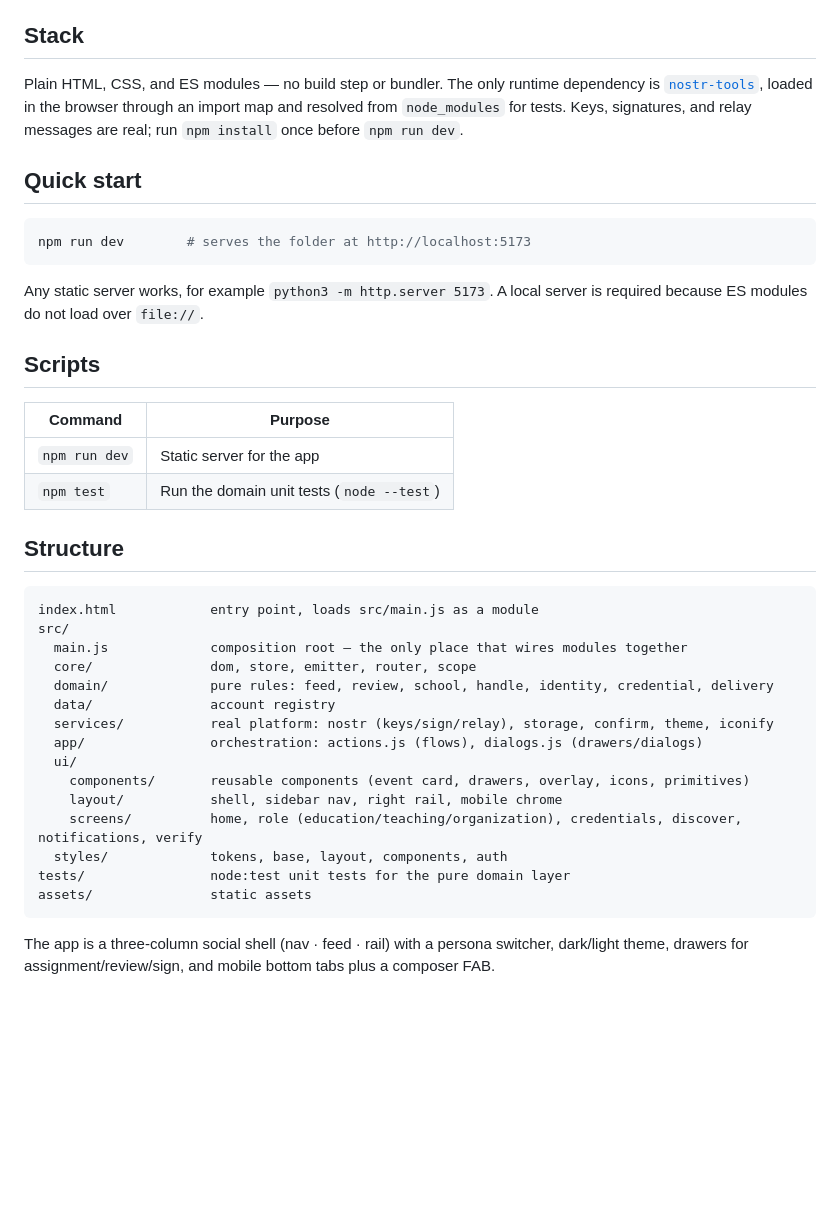
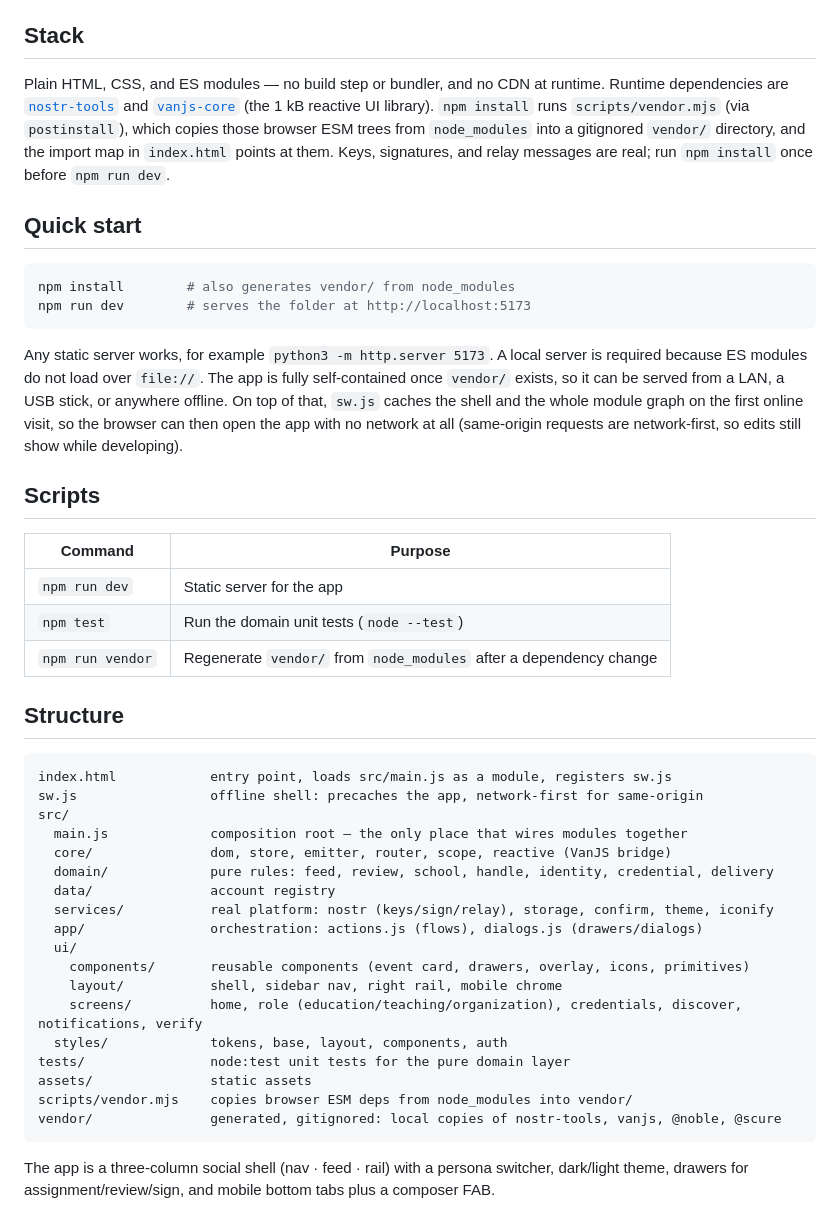
Before and after one commit to bitoslabs/nostr-education, a Markdown page: README.md, the part around the change. Drawn GitHub-style; blank space fills up the shorter version.

Commit message:
docs: document the reactive bridge, local vendoring, and offline shell

````diff
--- a/README.md
+++ b/README.md
@@ -18,19 +18,26 @@ When an exploration contradicts `school-system.md`, the system design wins.
 
 ## Stack
 
-Plain HTML, CSS, and ES modules — no build step or bundler. The only runtime dependency is
-[`nostr-tools`](https://github.com/nbd-wtf/nostr-tools), loaded in the browser through an import map
-and resolved from `node_modules` for tests. Keys, signatures, and relay messages are real; run
-`npm install` once before `npm run dev`.
+Plain HTML, CSS, and ES modules — no build step or bundler, and no CDN at runtime. Runtime
+dependencies are [`nostr-tools`](https://github.com/nbd-wtf/nostr-tools) and
+[`vanjs-core`](https://vanjs.org/) (the 1 kB reactive UI library). `npm install` runs
+`scripts/vendor.mjs` (via `postinstall`), which copies those browser ESM trees from `node_modules`
+into a gitignored `vendor/` directory, and the import map in `index.html` points at them. Keys,
+signatures, and relay messages are real; run `npm install` once before `npm run dev`.
 
 ## Quick start
 
 ```sh
+npm install        # also generates vendor/ from node_modules
 npm run dev        # serves the folder at http://localhost:5173
 ```
 
 Any static server works, for example `python3 -m http.server 5173`. A local server is required
-because ES modules do not load over `file://`.
+because ES modules do not load over `file://`. The app is fully self-contained once `vendor/`
+exists, so it can be served from a LAN, a USB stick, or anywhere offline. On top of that, `sw.js`
+caches the shell and the whole module graph on the first online visit, so the browser can then open
+the app with no network at all (same-origin requests are network-first, so edits still show while
+developing).
 
 ## Scripts
 
@@ -38,14 +45,16 @@ because ES modules do not load over `file://`.
 | --- | --- |
 | `npm run dev` | Static server for the app |
 | `npm test` | Run the domain unit tests (`node --test`) |
+| `npm run vendor` | Regenerate `vendor/` from `node_modules` after a dependency change |
 
 ## Structure
 
 ```
-index.html            entry point, loads src/main.js as a module
+index.html            entry point, loads src/main.js as a module, registers sw.js
+sw.js                 offline shell: precaches the app, network-first for same-origin
 src/
   main.js             composition root — the only place that wires modules together
-  core/               dom, store, emitter, router, scope
+  core/               dom, store, emitter, router, scope, reactive (VanJS bridge)
   domain/             pure rules: feed, review, school, handle, identity, credential, delivery
   data/               account registry
   services/           real platform: nostr (keys/sign/relay), storage, confirm, theme, iconify
@@ -57,6 +66,8 @@ src/
   styles/             tokens, base, layout, components, auth
 tests/                node:test unit tests for the pure domain layer
 assets/               static assets
+scripts/vendor.mjs    copies browser ESM deps from node_modules into vendor/
+vendor/               generated, gitignored: local copies of nostr-tools, vanjs, @noble, @scure
 ```
 
 The app is a three-column social shell (nav · feed · rail) with a persona switcher, dark/light
````
Also changed, not shown: docs/architecture.md (+57 -11 lines).
